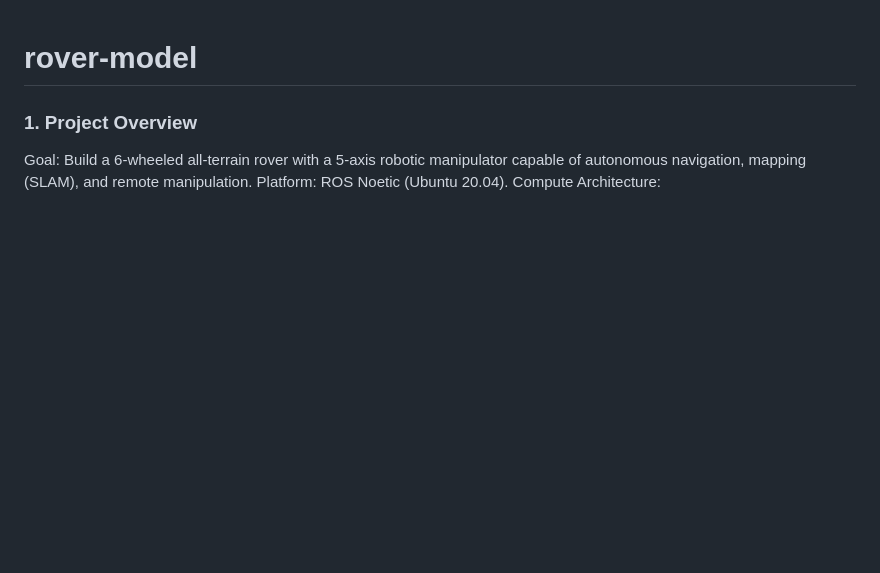
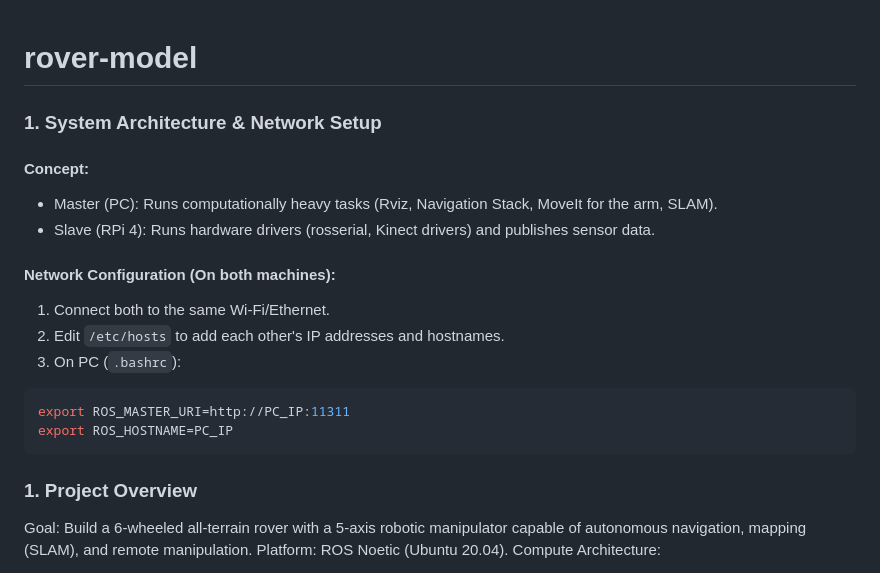
Before and after one commit to ToolBoxRobotics/rover-model, a Markdown page: README.md, the part around the change. Drawn GitHub-style; blank space fills up the shorter version.

````diff
--- a/README.md
+++ b/README.md
@@ -1,4 +1,20 @@
 # rover-model
+
+### 1. System Architecture & Network Setup
+#### Concept:
+* Master (PC): Runs computationally heavy tasks (Rviz, Navigation Stack, MoveIt for the arm, SLAM).
+* Slave (RPi 4): Runs hardware drivers (rosserial, Kinect drivers) and publishes sensor data.
+
+#### Network Configuration (On both machines):
+1. Connect both to the same Wi-Fi/Ethernet.
+2. Edit ``/etc/hosts`` to add each other's IP addresses and hostnames.
+3. On PC (``.bashrc``):
+```bash
+export ROS_MASTER_URI=http://PC_IP:11311
+export ROS_HOSTNAME=PC_IP
+```
+
+
 
 
 ### 1. Project Overview
````
